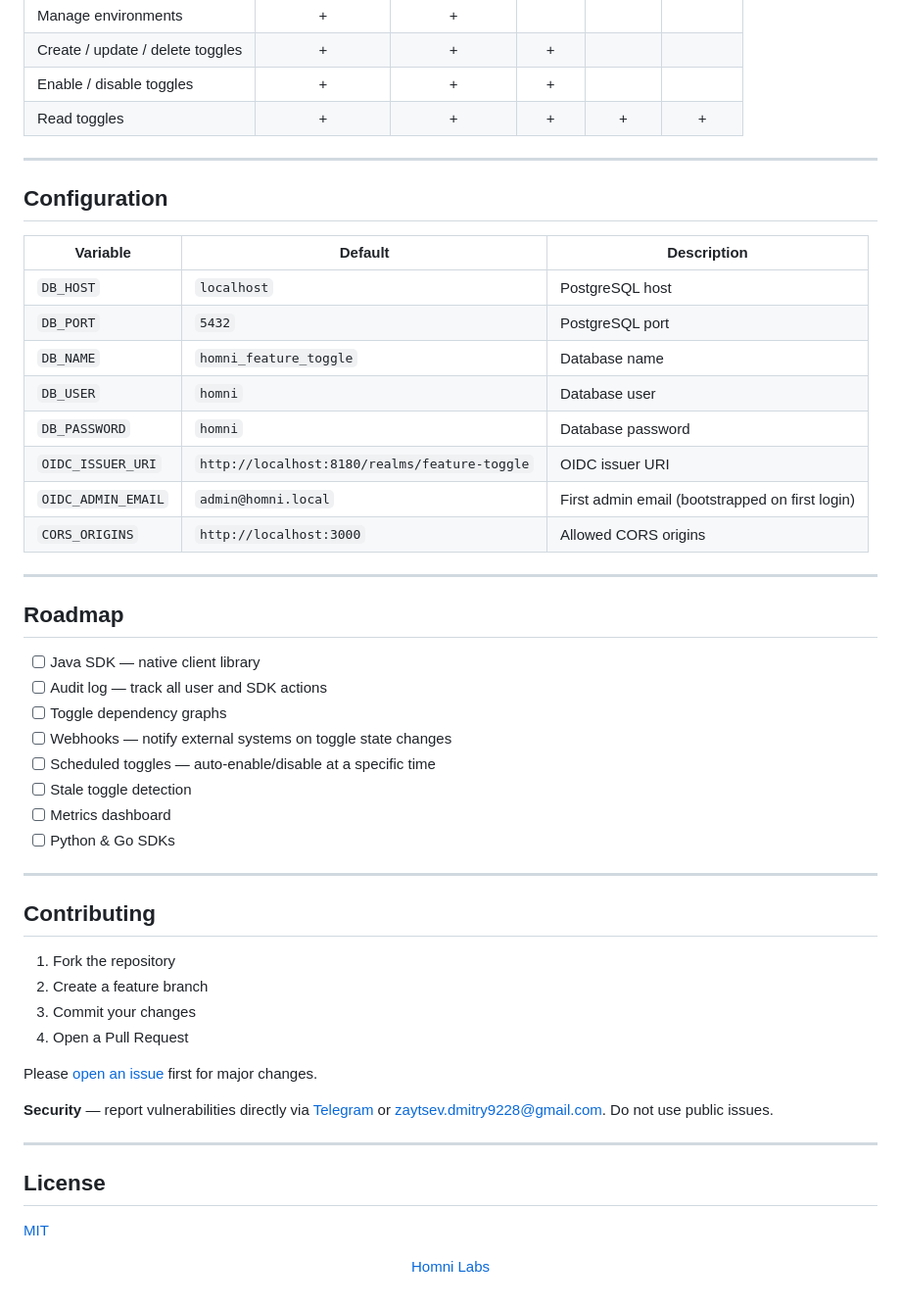
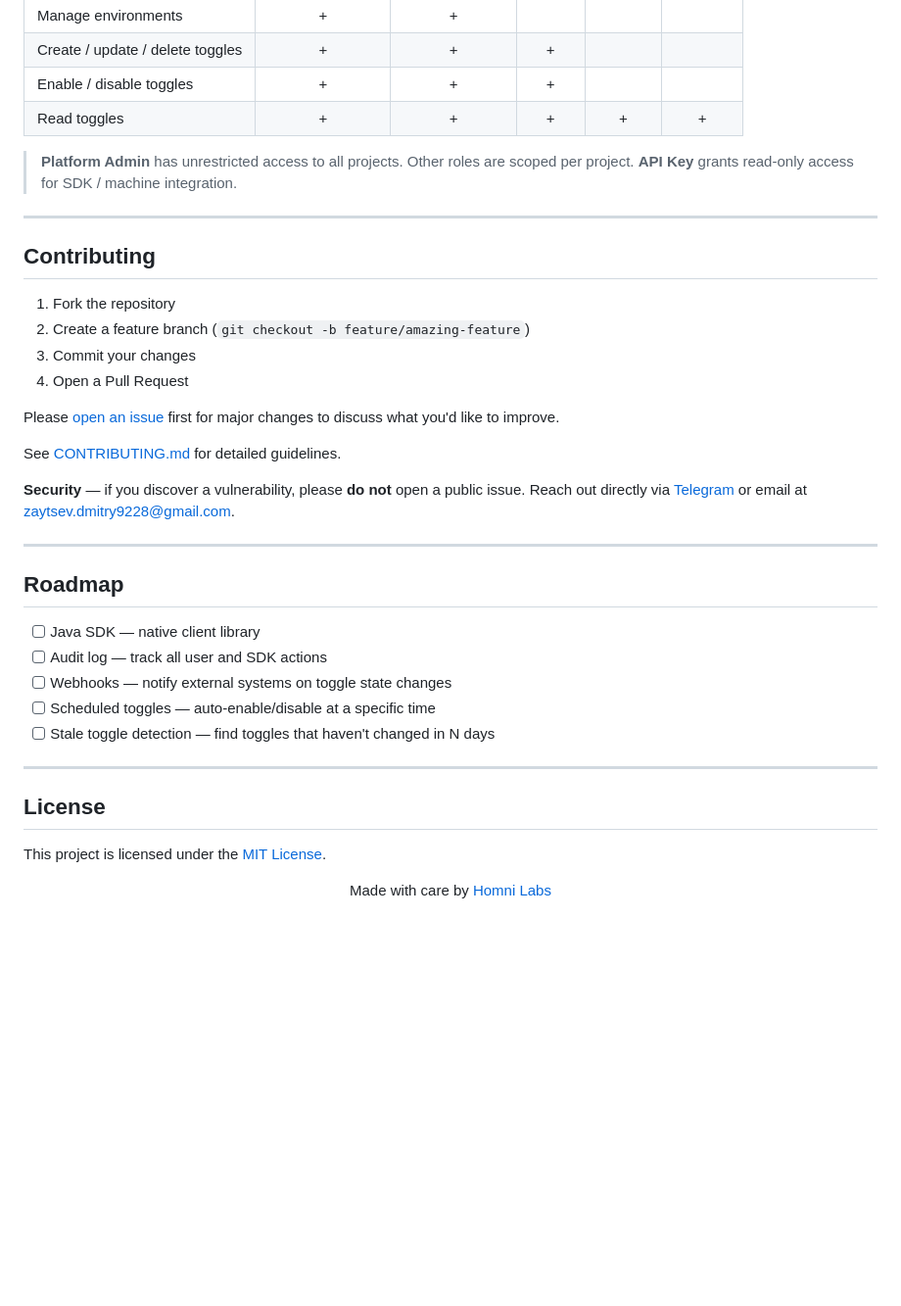
Before and after one commit to homni-labs/feature-toggle, a Markdown page: README.md, the part around one of its changes. Shown at 98% size. GitHub-like rendering; blank space fills up the shorter version.

```diff
--- a/README.md
+++ b/README.md
@@ -77,51 +215,37 @@ flutter run -d chrome --web-port 3000
 | Enable / disable toggles | + | + | + | | |
 | Read toggles | + | + | + | + | + |
 
----
-
-## Configuration
-
-| Variable | Default | Description |
-|----------|---------|-------------|
-| `DB_HOST` | `localhost` | PostgreSQL host |
-| `DB_PORT` | `5432` | PostgreSQL port |
-| `DB_NAME` | `homni_feature_toggle` | Database name |
-| `DB_USER` | `homni` | Database user |
-| `DB_PASSWORD` | `homni` | Database password |
-| `OIDC_ISSUER_URI` | `http://localhost:8180/realms/feature-toggle` | OIDC issuer URI |
-| `OIDC_ADMIN_EMAIL` | `admin@homni.local` | First admin email (bootstrapped on first login) |
-| `CORS_ORIGINS` | `http://localhost:3000` | Allowed CORS origins |
-
----
-
-## Roadmap
-
-- [ ] Java SDK — native client library
-- [ ] Audit log — track all user and SDK actions
-- [ ] Toggle dependency graphs
-- [ ] Webhooks — notify external systems on toggle state changes
-- [ ] Scheduled toggles — auto-enable/disable at a specific time
-- [ ] Stale toggle detection
-- [ ] Metrics dashboard
-- [ ] Python & Go SDKs
+> **Platform Admin** has unrestricted access to all projects. Other roles are scoped per project. **API Key** grants read-only access for SDK / machine integration.
 
 ---
 
 ## Contributing
 
 1. Fork the repository
-2. Create a feature branch
+2. Create a feature branch (`git checkout -b feature/amazing-feature`)
 3. Commit your changes
 4. Open a Pull Request
 
-Please [open an issue](https://github.com/homni-labs/feature-toggle/issues) first for major changes.
+Please [open an issue](https://github.com/homni-labs/feature-toggle/issues) first for major changes to discuss what you'd like to improve.
 
-**Security** — report vulnerabilities directly via [Telegram](https://t.me/zaytsev_dv) or zaytsev.dmitry9228@gmail.com. Do not use public issues.
+See [CONTRIBUTING.md](CONTRIBUTING.md) for detailed guidelines.
+
+**Security** &mdash; if you discover a vulnerability, please **do not** open a public issue. Reach out directly via [Telegram](https://t.me/zaytsev_dv) or email at zaytsev.dmitry9228@gmail.com.
+
+---
+
+## Roadmap
+
+- [ ] Java SDK &mdash; native client library
+- [ ] Audit log &mdash; track all user and SDK actions
+- [ ] Webhooks &mdash; notify external systems on toggle state changes
+- [ ] Scheduled toggles &mdash; auto-enable/disable at a specific time
+- [ ] Stale toggle detection &mdash; find toggles that haven't changed in N days
 
 ---
 
 ## License
 
-[MIT](LICENSE)
+This project is licensed under the [MIT License](LICENSE).
 
-<p align="center"><a href="https://github.com/homni-labs">Homni Labs</a></p>
+<p align="center">Made with care by <a href="https://github.com/homni-labs">Homni Labs</a></p>
```
Also changed, not shown: other parts of README.md (+163 -25 lines), README_RU.md (added, +251 -0 lines).
